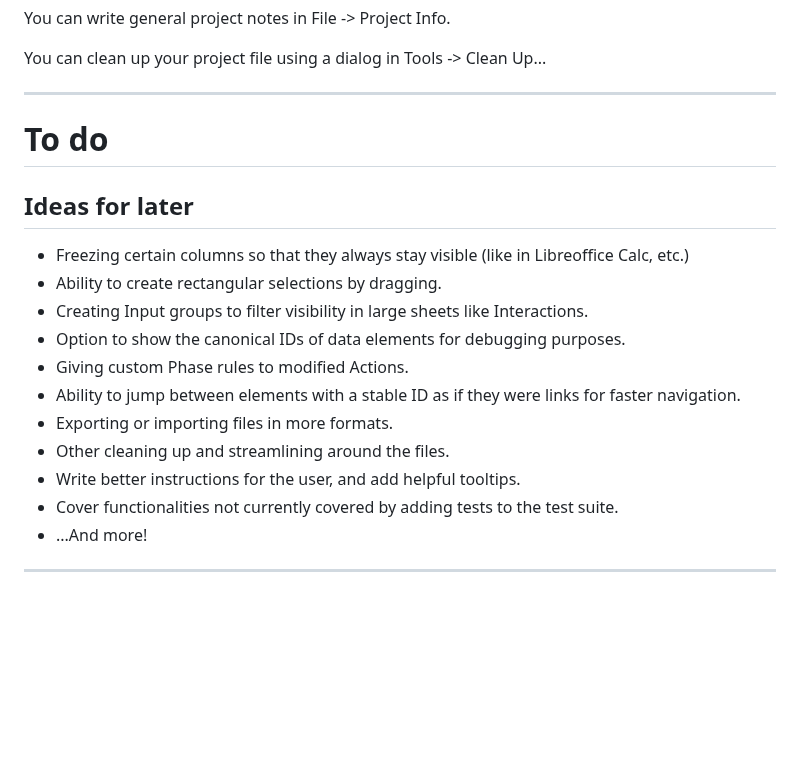
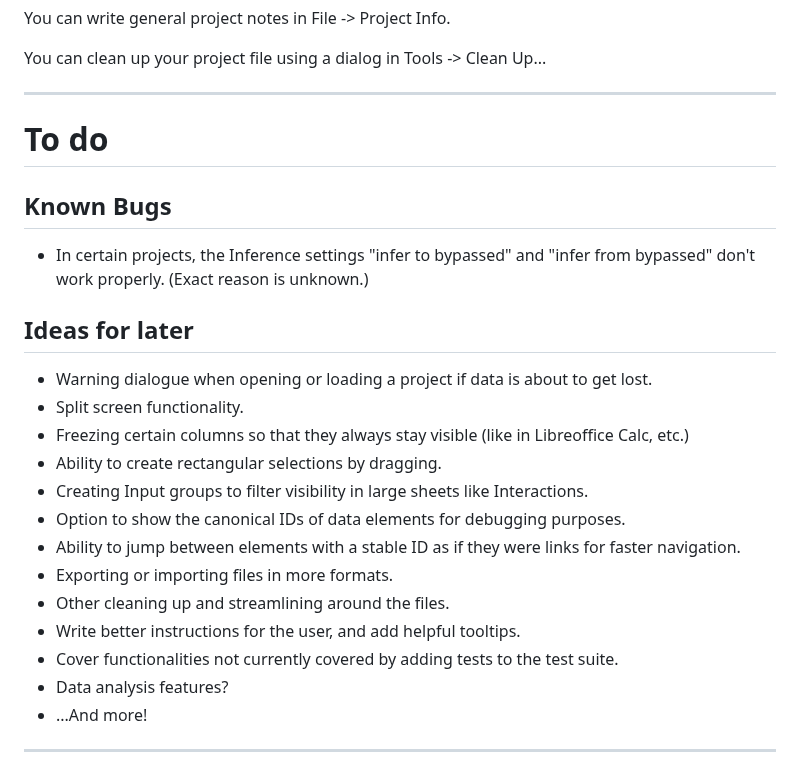
Before and after one commit to Nelitarnia/Vibelister, a Markdown page: README.md, the part around the change. Rendered like a GitHub page; blank space fills up the shorter version.

```diff
--- a/README.md
+++ b/README.md
@@ -157,18 +157,23 @@ You can clean up your project file using a dialog in Tools -> Clean Up...
 
 # To do
 
+## Known Bugs
+- In certain projects, the Inference settings "infer to bypassed" and "infer from bypassed" don't work properly. (Exact reason is unknown.)
+
 ## Ideas for later
 
+- Warning dialogue when opening or loading a project if data is about to get lost.
+- Split screen functionality.
 - Freezing certain columns so that they always stay visible (like in Libreoffice Calc, etc.)
 - Ability to create rectangular selections by dragging.
 - Creating Input groups to filter visibility in large sheets like Interactions.
 - Option to show the canonical IDs of data elements for debugging purposes.
-- Giving custom Phase rules to modified Actions.
 - Ability to jump between elements with a stable ID as if they were links for faster navigation.
 - Exporting or importing files in more formats.
 - Other cleaning up and streamlining around the files.
 - Write better instructions for the user, and add helpful tooltips.
 - Cover functionalities not currently covered by adding tests to the test suite.
+- Data analysis features?
 - ...And more!
 
 ---
```
